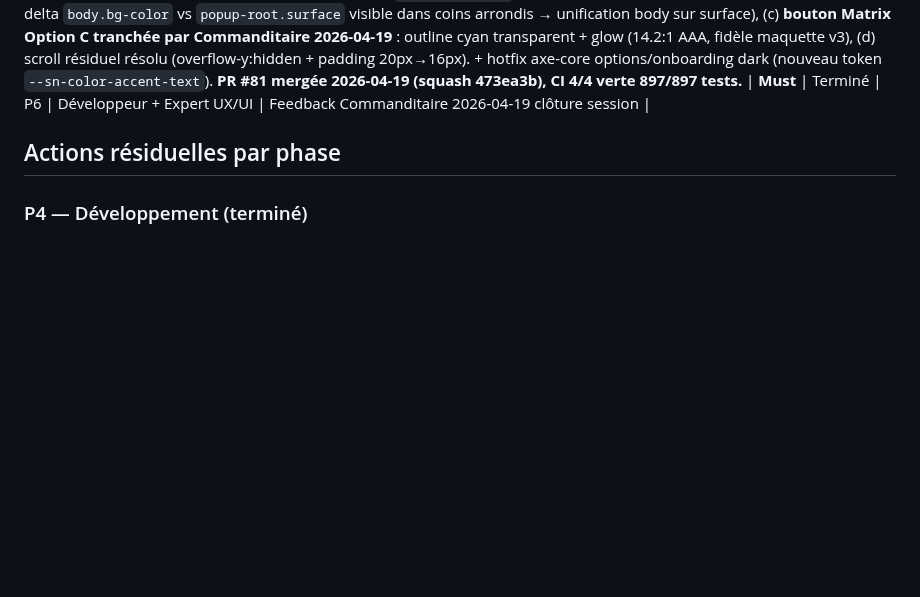
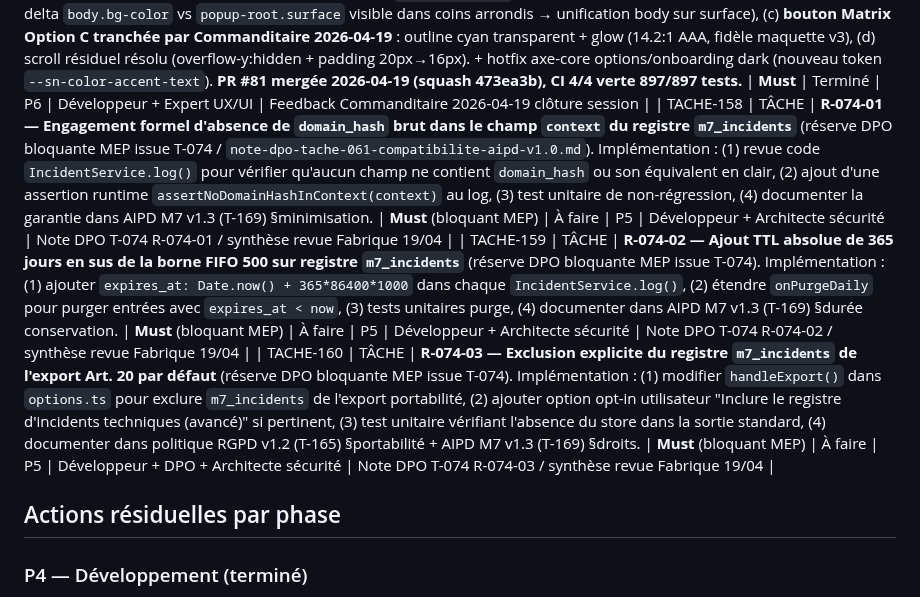
Before and after one commit to antonyblain/sentinel-nudge, a Markdown page: .claude/BACKLOG.md, the part around the change. Drawn GitHub-style; blank space fills up the shorter version.

Commit message:
chore(backlog): T-164 tracage 3 reserves DPO bloquantes MEP (T-158/159/160)
3 tâches creees suite avis DPO FAVORABLE SOUS RESERVES (T-074, PR #82) :

- T-158 (R-074-01) : engagement absence domain_hash brut dans context registre
- T-159 (R-074-02) : TTL absolue 365j en sus FIFO 500 sur m7_incidents
- T-160 (R-074-03) : exclusion m7_incidents de l'export Art. 20 par defaut

Toutes Must bloquantes MEP. Reference : note-dpo-tache-061-compatibilite-aipd-v1.0.md
+ synthese revue Fabrique 19/04.

Refs: T-164, T-074, R-074-01/02/03
Co-Authored-By: Claude Opus 4.7 (1M context) <noreply@anthropic.com>

```diff
--- a/.claude/BACKLOG.md
+++ b/.claude/BACKLOG.md
@@ -159,6 +159,9 @@
 | TACHE-155 | TÂCHE | **Cohérence éditoriale registre des traitements Art. 30** — appliquer le même principe user-friendly que T-154 : `docs/rgpd/registre-des-traitements-v1.0.md` → v1.1 avec titres RT-M<N> user-friendly (ex. `RT-M2 — Protection contre les sites frauduleux`) + annexe table de correspondance interne. Document Art. 30 reste interne (autorités + DPO), donc technique préservée. Non urgent. — **Livré v1.1 + Annexe A correspondance + règle d'usage interne/externe/RGPD. PR #82 2026-04-19.** | Could           | Terminé    | P5    | DPO                               | T-154 recommandation agent DPO                          |
 | TACHE-156 | TÂCHE | **Refonte pixel-perfect popup — rendu identique aux 3 maquettes v3** (correctif post T-152) : header `div.popup-header` + emoji 🛡 + `h2` (pas SVG, pas `<header>`, pas `h1`), fond bleu solide Aegis Light, `surface-2` + barre accent dégradée Midnight Obsidian, `surface-2` + texte cyan + glow Cyberpunk Neon. Tests TC-GAUGE-01/02/03 mis à jour pour T-153. **Livré commit `de154cd` — PR #78 vers develop, CI 4/4 verte (897/897 tests, 2× Qualité + 2× E2E).** | **Must**        | Terminé    | P6    | Développeur                       | Commanditaire 2026-04-18 — écarts visuels T-152 |
 | TACHE-157 | TÂCHE | **Popup — finitions visuelles restantes** : (a) arrondis chips/gauge/boutons (Midnight Obsidian → `--sn-radius-xl` 20px), (b) artefact haut Aegis Light corrigé (cause : delta `body.bg-color` vs `popup-root.surface` visible dans coins arrondis → unification body sur surface), (c) **bouton Matrix Option C tranchée par Commanditaire 2026-04-19** : outline cyan transparent + glow (14.2:1 AAA, fidèle maquette v3), (d) scroll résiduel résolu (overflow-y:hidden + padding 20px→16px). + hotfix axe-core options/onboarding dark (nouveau token `--sn-color-accent-text`). **PR #81 mergée 2026-04-19 (squash 473ea3b), CI 4/4 verte 897/897 tests.** | **Must**        | Terminé    | P6    | Développeur + Expert UX/UI        | Feedback Commanditaire 2026-04-19 clôture session       |
+| TACHE-158 | TÂCHE | **R-074-01 — Engagement formel d'absence de `domain_hash` brut dans le champ `context` du registre `m7_incidents`** (réserve DPO bloquante MEP issue T-074 / `note-dpo-tache-061-compatibilite-aipd-v1.0.md`). Implémentation : (1) revue code `IncidentService.log()` pour vérifier qu'aucun champ ne contient `domain_hash` ou son équivalent en clair, (2) ajout d'une assertion runtime `assertNoDomainHashInContext(context)` au log, (3) test unitaire de non-régression, (4) documenter la garantie dans AIPD M7 v1.3 (T-169) §minimisation. | **Must** (bloquant MEP) | À faire | P5 | Développeur + Architecte sécurité | Note DPO T-074 R-074-01 / synthèse revue Fabrique 19/04 |
+| TACHE-159 | TÂCHE | **R-074-02 — Ajout TTL absolue de 365 jours en sus de la borne FIFO 500 sur registre `m7_incidents`** (réserve DPO bloquante MEP issue T-074). Implémentation : (1) ajouter `expires_at: Date.now() + 365*86400*1000` dans chaque `IncidentService.log()`, (2) étendre `onPurgeDaily` pour purger entrées avec `expires_at < now`, (3) tests unitaires purge, (4) documenter dans AIPD M7 v1.3 (T-169) §durée conservation. | **Must** (bloquant MEP) | À faire | P5 | Développeur + Architecte sécurité | Note DPO T-074 R-074-02 / synthèse revue Fabrique 19/04 |
+| TACHE-160 | TÂCHE | **R-074-03 — Exclusion explicite du registre `m7_incidents` de l'export Art. 20 par défaut** (réserve DPO bloquante MEP issue T-074). Implémentation : (1) modifier `handleExport()` dans `options.ts` pour exclure `m7_incidents` de l'export portabilité, (2) ajouter option opt-in utilisateur "Inclure le registre d'incidents techniques (avancé)" si pertinent, (3) test unitaire vérifiant l'absence du store dans la sortie standard, (4) documenter dans politique RGPD v1.2 (T-165) §portabilité + AIPD M7 v1.3 (T-169) §droits. | **Must** (bloquant MEP) | À faire | P5 | Développeur + DPO + Architecte sécurité | Note DPO T-074 R-074-03 / synthèse revue Fabrique 19/04 |
 
 ## Actions résiduelles par phase
 
```
